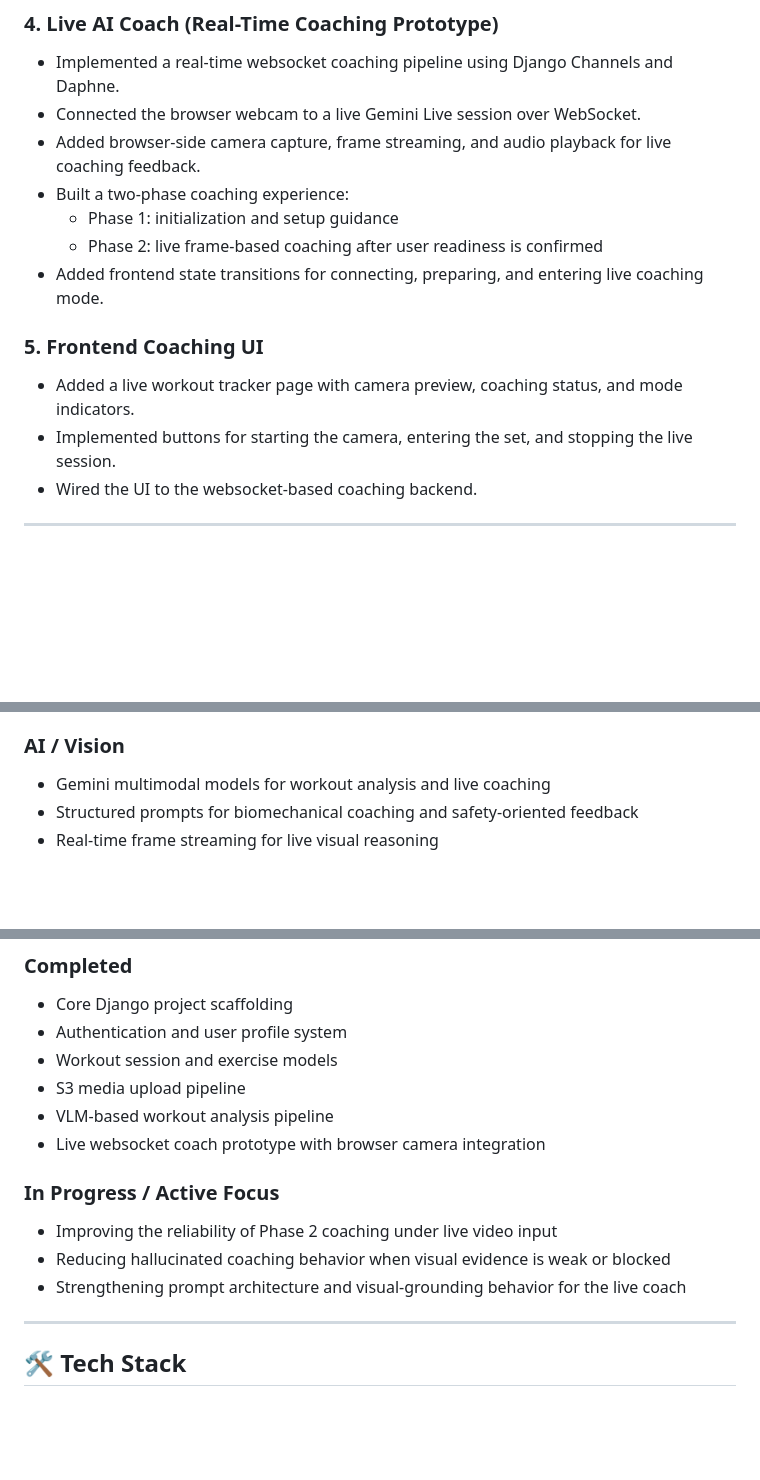
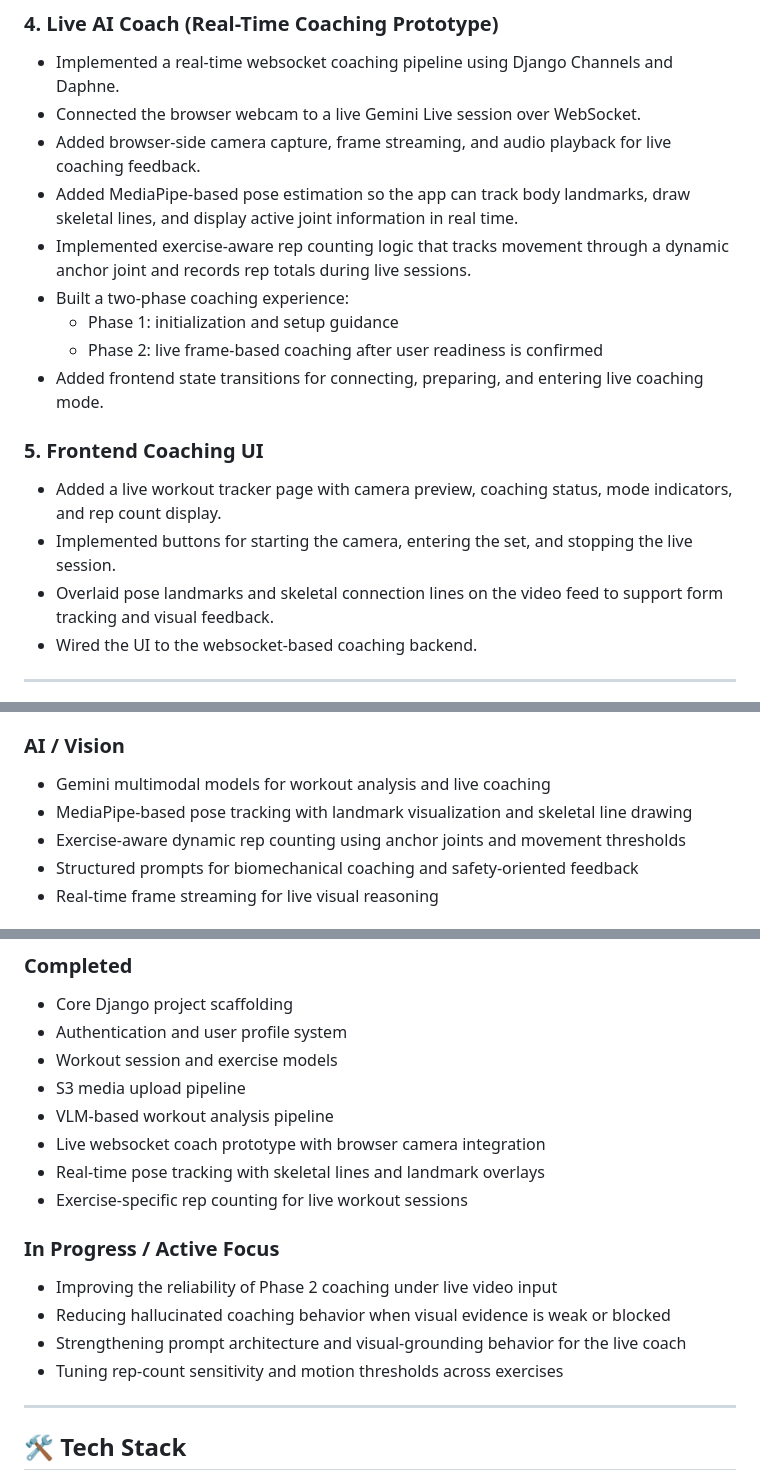
Before and after one commit to rakanHijazeen/Vertex_Fit, a Markdown page: README.md, 3 parts joined by grey strips. Rendered like a GitHub page; blank space fills up the shorter version.

```diff
--- a/README.md
+++ b/README.md
@@ -32,6 +32,8 @@ The system is designed to turn a simple camera feed into a coaching loop that ca
 - Implemented a real-time websocket coaching pipeline using Django Channels and Daphne.
 - Connected the browser webcam to a live Gemini Live session over WebSocket.
 - Added browser-side camera capture, frame streaming, and audio playback for live coaching feedback.
+- Added MediaPipe-based pose estimation so the app can track body landmarks, draw skeletal lines, and display active joint information in real time.
+- Implemented exercise-aware rep counting logic that tracks movement through a dynamic anchor joint and records rep totals during live sessions.
 - Built a two-phase coaching experience:
   - Phase 1: initialization and setup guidance
   - Phase 2: live frame-based coaching after user readiness is confirmed
@@ -39,8 +41,9 @@ The system is designed to turn a simple camera feed into a coaching loop that ca
 
 ### 5. Frontend Coaching UI
 
-- Added a live workout tracker page with camera preview, coaching status, and mode indicators.
+- Added a live workout tracker page with camera preview, coaching status, mode indicators, and rep count display.
 - Implemented buttons for starting the camera, entering the set, and stopping the live session.
+- Overlaid pose landmarks and skeletal connection lines on the video feed to support form tracking and visual feedback.
 - Wired the UI to the websocket-based coaching backend.
 
 ---
@@ -58,6 +61,8 @@ The system is designed to turn a simple camera feed into a coaching loop that ca
 ### AI / Vision
 
 - Gemini multimodal models for workout analysis and live coaching
+- MediaPipe-based pose tracking with landmark visualization and skeletal line drawing
+- Exercise-aware dynamic rep counting using anchor joints and movement thresholds
 - Structured prompts for biomechanical coaching and safety-oriented feedback
 - Real-time frame streaming for live visual reasoning
 
@@ -103,12 +108,15 @@ The system is designed to turn a simple camera feed into a coaching loop that ca
 - S3 media upload pipeline
 - VLM-based workout analysis pipeline
 - Live websocket coach prototype with browser camera integration
+- Real-time pose tracking with skeletal lines and landmark overlays
+- Exercise-specific rep counting for live workout sessions
 
 ### In Progress / Active Focus
 
 - Improving the reliability of Phase 2 coaching under live video input
 - Reducing hallucinated coaching behavior when visual evidence is weak or blocked
 - Strengthening prompt architecture and visual-grounding behavior for the live coach
+- Tuning rep-count sensitivity and motion thresholds across exercises
 
 ---
 
```
Also changed, not shown: other parts of README.md (+1 -1 lines).
